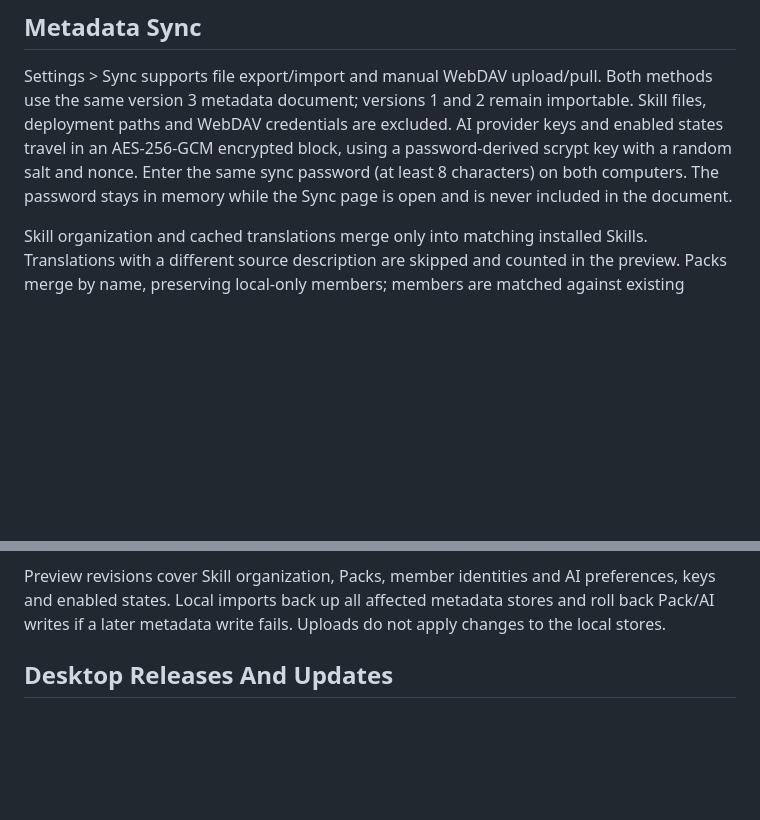
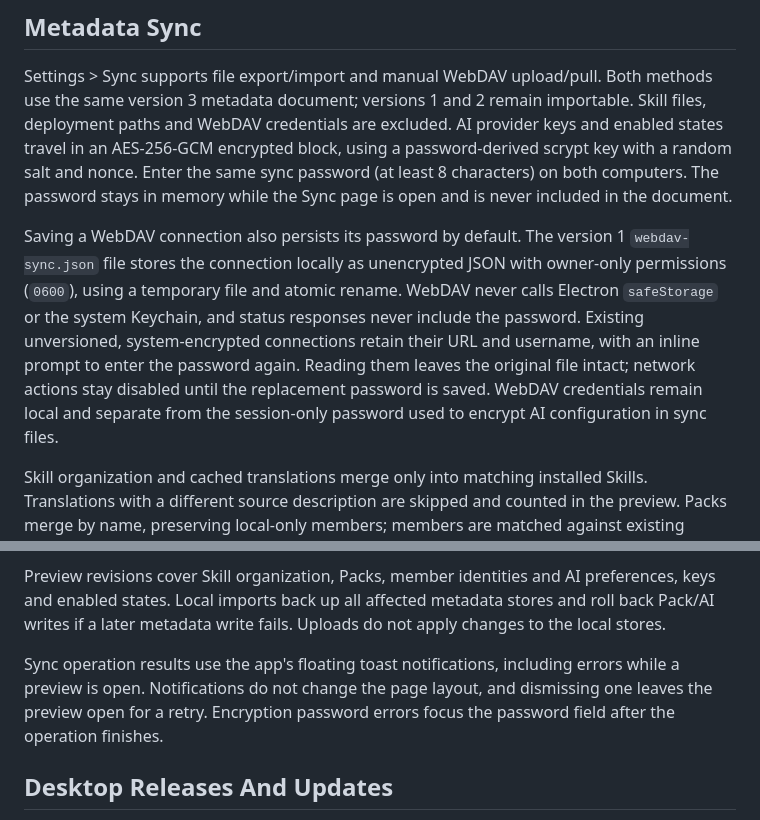
Before and after one commit to voidrinz/skill-shelf, a Markdown page: docs/development.md, 2 parts joined by grey strips. Rendered like a GitHub page; blank space fills up the shorter version.

Commit message:
docs(sync): describe local credentials and floating feedback
Document the versioned WebDAV credential file, unencrypted local password storage, owner-only permissions, atomic persistence, and the one-time reentry required for system-encrypted legacy connections.

Distinguish local WebDAV credentials from the session AI encryption password and explain floating operation feedback, preview retention, and password focus after errors.

```diff
--- a/docs/development.md
+++ b/docs/development.md
@@ -111,6 +111,16 @@ using a password-derived scrypt key with a random salt and nonce. Enter the same
 sync password (at least 8 characters) on both computers. The password stays in
 memory while the Sync page is open and is never included in the document.
 
+Saving a WebDAV connection also persists its password by default. The version 1
+`webdav-sync.json` file stores the connection locally as unencrypted JSON with
+owner-only permissions (`0600`), using a temporary file and atomic rename. WebDAV
+never calls Electron `safeStorage` or the system Keychain, and status responses
+never include the password. Existing unversioned, system-encrypted connections
+retain their URL and username, with an inline prompt to enter the password again.
+Reading them leaves the original file intact; network actions stay disabled until
+the replacement password is saved. WebDAV credentials remain local and separate
+from the session-only password used to encrypt AI configuration in sync files.
+
 Skill organization and cached translations merge only into matching installed
 Skills. Translations with a different source description are skipped and counted
 in the preview. Packs merge by name, preserving local-only members; members are
@@ -131,6 +141,11 @@ Preview revisions cover Skill organization, Packs, member identities and AI
 preferences, keys and enabled states. Local imports back up all affected metadata stores and roll back
 Pack/AI writes if a later metadata write fails. Uploads do not apply changes to
 the local stores.
+
+Sync operation results use the app's floating toast notifications, including
+errors while a preview is open. Notifications do not change the page layout, and
+dismissing one leaves the preview open for a retry. Encryption password errors
+focus the password field after the operation finishes.
 
 ## Desktop Releases And Updates
 
```
